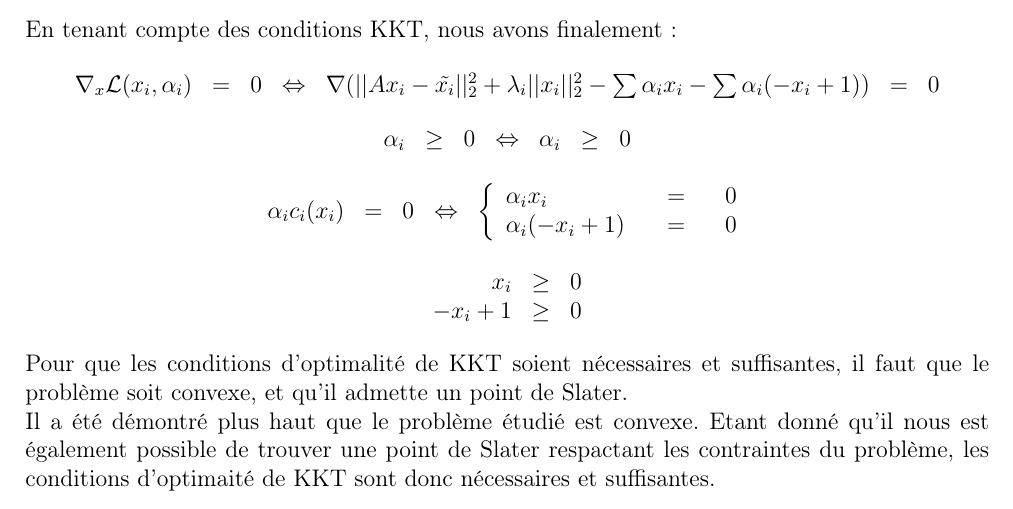
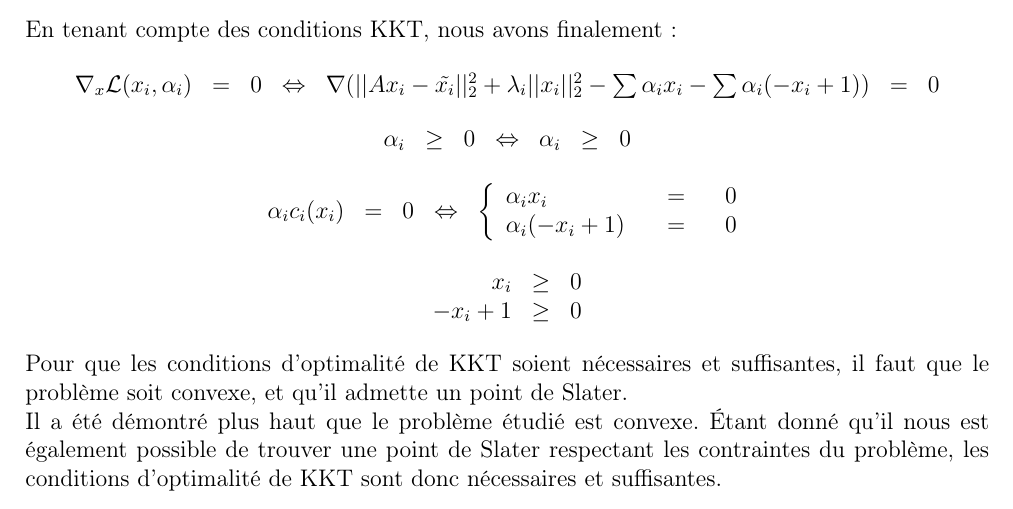
Before and after one commit to Zagrael/Projet_ONL, a LaTeX document (Rapport/Rapport_final.tex): part of page 4 of 8, cut so that both start at the same text. Compiled offline with pdfLaTeX.

Commit message:
Correction de 3 fautes :o

```diff
--- a/Rapport/Rapport_final.tex
+++ b/Rapport/Rapport_final.tex
@@ -125,7 +125,7 @@ x_i & \geq & 0 \\
 \end{center}
 \noindent
 Pour que les conditions d'optimalité de KKT soient nécessaires et suffisantes, il faut que le problème soit convexe, et qu'il admette un point de Slater.\\
-Il a été démontré plus haut que le problème étudié est convexe. Etant donné qu'il nous est également possible de trouver une point de Slater respactant les contraintes du problème, les conditions d'optimaité de KKT sont donc nécessaires et suffisantes.
+Il a été démontré plus haut que le problème étudié est convexe. Étant donné qu'il nous est également possible de trouver une point de Slater respectant les contraintes du problème, les conditions d'optimalité de KKT sont donc nécessaires et suffisantes.
 
 \section{Méthode de descente de coordonnées}
 La méthode de descente de coordonnées consiste à minimiser la fonction successivement sur chaque variable séparément en gardant les autres variables fixées.\\
```
Also changed, not shown: Rapport/Rapport_final.pdf, 3 other files.
